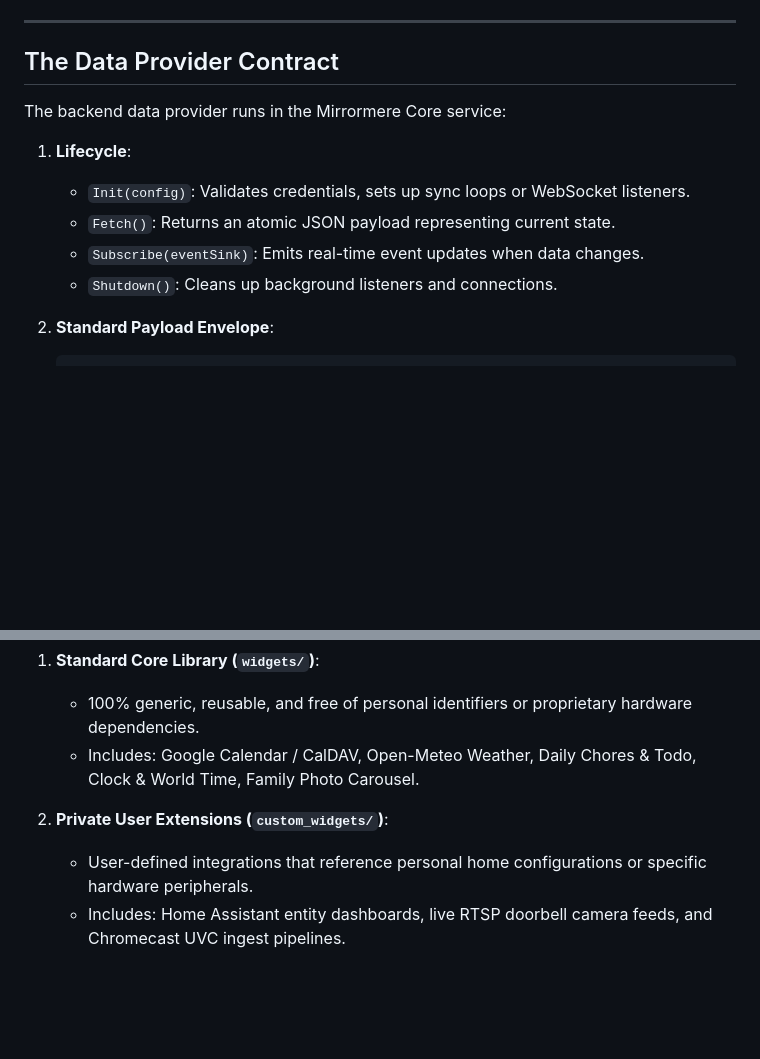
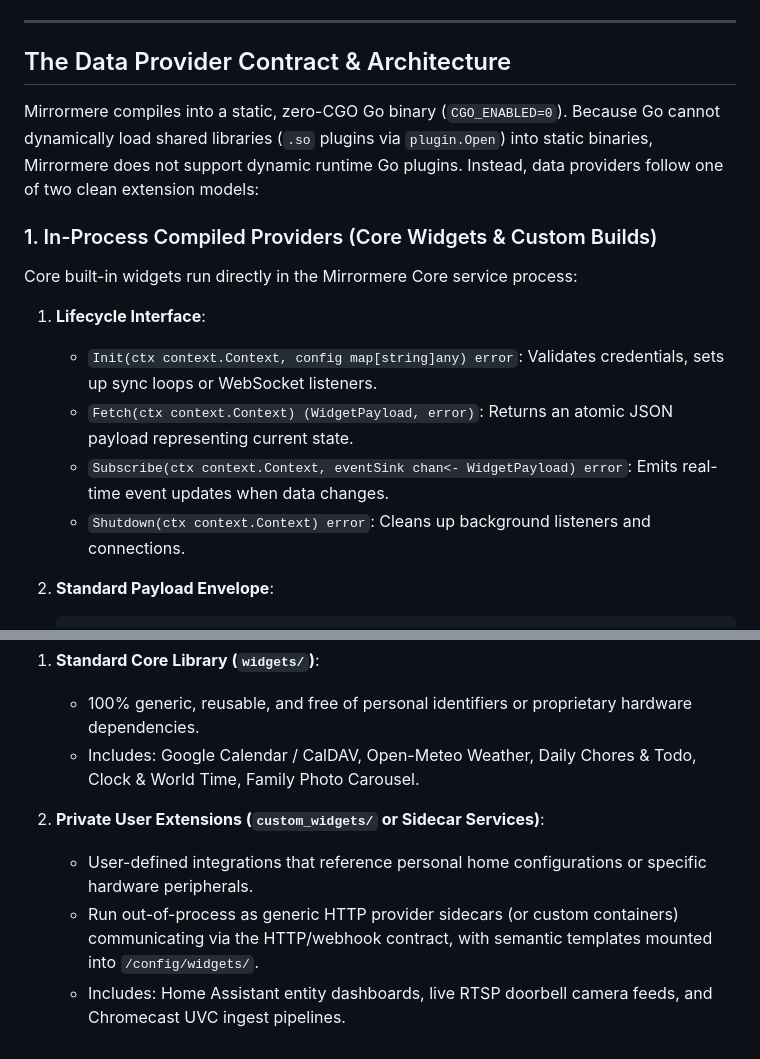
Before and after one commit to azylman/mirrormere, a Markdown page: specs/003-widget-contract.md, 2 parts joined by grey strips. GitHub-like rendering; blank space fills up the shorter version.

````diff
--- a/specs/003-widget-contract.md
+++ b/specs/003-widget-contract.md
@@ -64,14 +63,17 @@ config_schema:
 
 ---
 
-## The Data Provider Contract
+## The Data Provider Contract & Architecture
 
-The backend data provider runs in the Mirrormere Core service:
-1. **Lifecycle**:
-   - `Init(config)`: Validates credentials, sets up sync loops or WebSocket listeners.
-   - `Fetch()`: Returns an atomic JSON payload representing current state.
-   - `Subscribe(eventSink)`: Emits real-time event updates when data changes.
-   - `Shutdown()`: Cleans up background listeners and connections.
+Mirrormere compiles into a static, zero-CGO Go binary (`CGO_ENABLED=0`). Because Go cannot dynamically load shared libraries (`.so` plugins via `plugin.Open`) into static binaries, Mirrormere does not support dynamic runtime Go plugins. Instead, data providers follow one of two clean extension models:
+
+### 1. In-Process Compiled Providers (Core Widgets & Custom Builds)
+Core built-in widgets run directly in the Mirrormere Core service process:
+1. **Lifecycle Interface**:
+   - `Init(ctx context.Context, config map[string]any) error`: Validates credentials, sets up sync loops or WebSocket listeners.
+   - `Fetch(ctx context.Context) (WidgetPayload, error)`: Returns an atomic JSON payload representing current state.
+   - `Subscribe(ctx context.Context, eventSink chan<- WidgetPayload) error`: Emits real-time event updates when data changes.
+   - `Shutdown(ctx context.Context) error`: Cleans up background listeners and connections.
 
 2. **Standard Payload Envelope**:
    ```json
@@ -135,6 +163,7 @@ Mirrormere enforces a strict separation between core public widgets and private
    - 100% generic, reusable, and free of personal identifiers or proprietary hardware dependencies.
    - Includes: Google Calendar / CalDAV, Open-Meteo Weather, Daily Chores & Todo, Clock & World Time, Family Photo Carousel.
 
-2. **Private User Extensions (`custom_widgets/`)**:
+2. **Private User Extensions (`custom_widgets/` or Sidecar Services)**:
    - User-defined integrations that reference personal home configurations or specific hardware peripherals.
+   - Run out-of-process as generic HTTP provider sidecars (or custom containers) communicating via the HTTP/webhook contract, with semantic templates mounted into `/config/widgets/`.
    - Includes: Home Assistant entity dashboards, live RTSP doorbell camera feeds, and Chromecast UVC ingest pipelines.
````
Also changed, not shown: other parts of specs/003-widget-contract.md (+27 -2 lines), specs/008-tasks-and-lists.md (+1 -1 lines), specs/011-voice-pipeline.md (+3 -3 lines).
